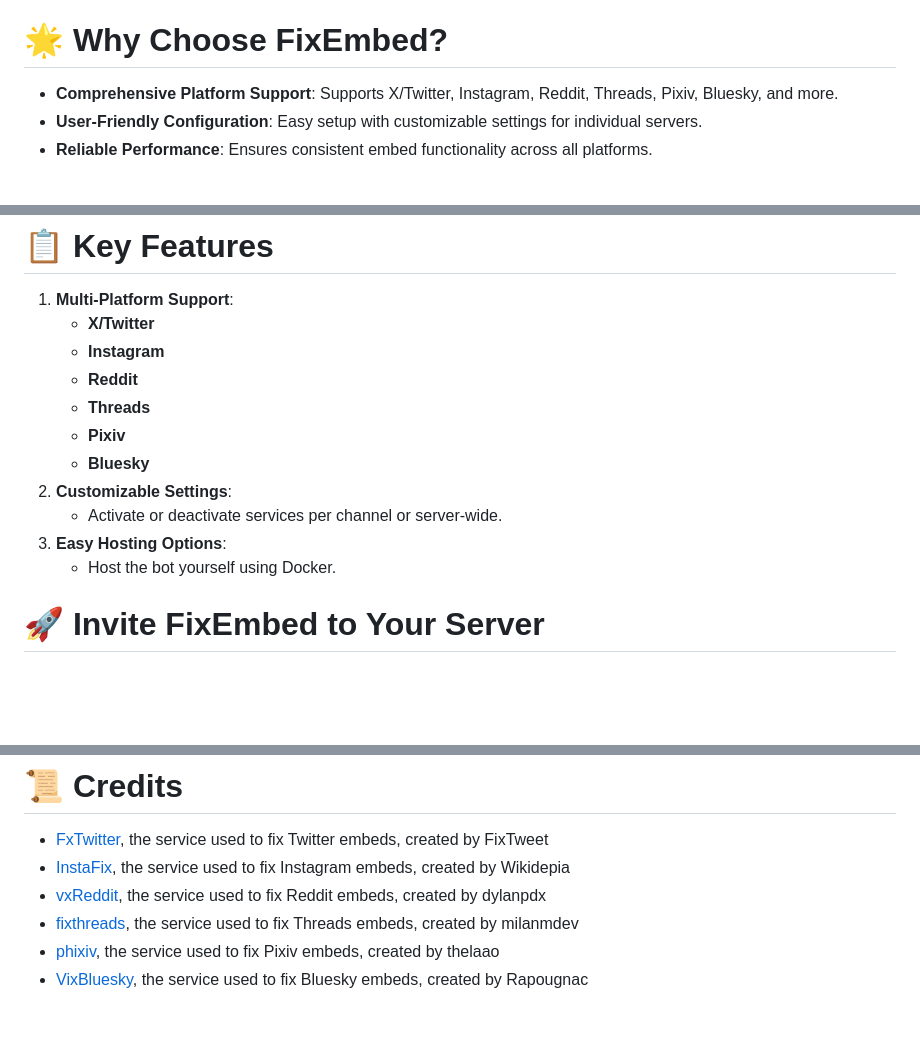
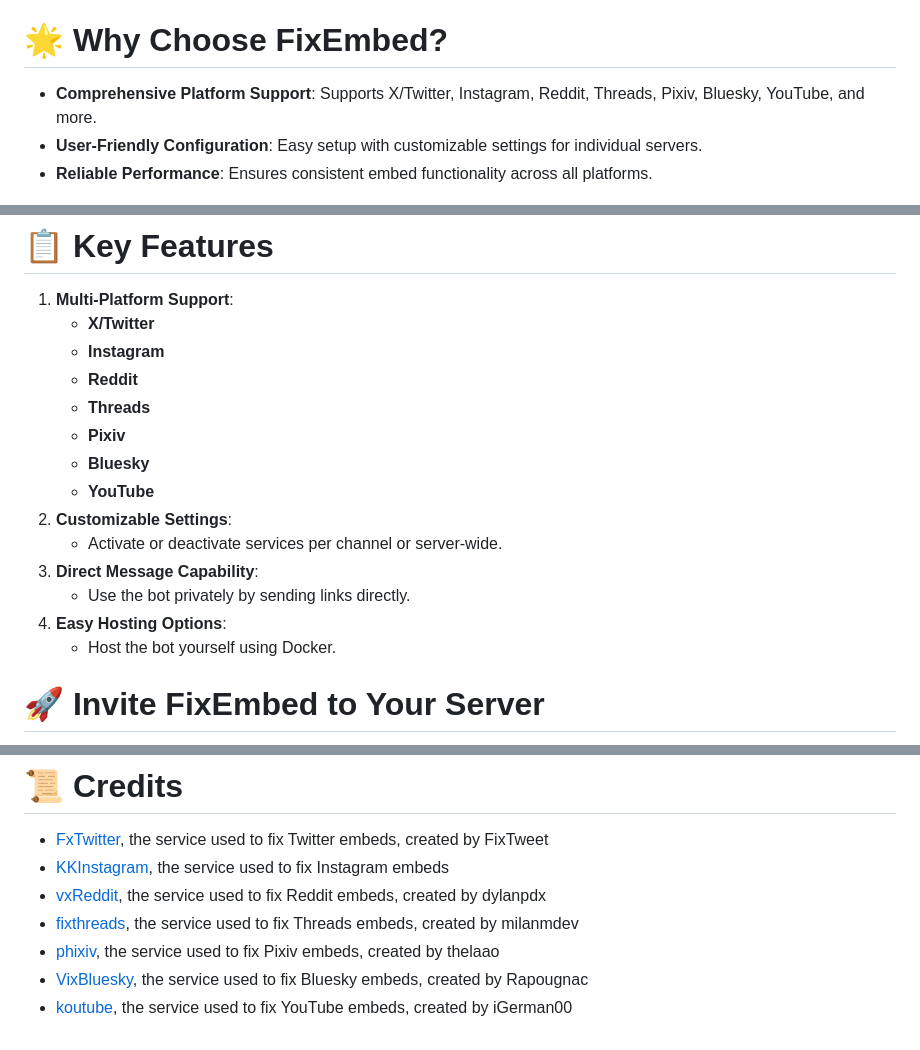
Before and after one commit to kenhendricks00/FixEmbed, a Markdown page: README.md, 3 parts joined by grey strips. GitHub-like rendering; blank space fills up the shorter version.

Commit message:
Add YouTube support to FixEmbed

```diff
--- a/README.md
+++ b/README.md
@@ -20,7 +20,7 @@ Send a message containing a <code>X/Twitter</code>, <code>Instagram</code>, <cod
 You can toggle the link conversion on specific channels using <code>/activate</code> and <code>/deactivate</code>.
 
 # 🌟 Why Choose FixEmbed?
-- **Comprehensive Platform Support**: Supports X/Twitter, Instagram, Reddit, Threads, Pixiv, Bluesky, and more.
+- **Comprehensive Platform Support**: Supports X/Twitter, Instagram, Reddit, Threads, Pixiv, Bluesky, YouTube, and more.
 - **User-Friendly Configuration**: Easy setup with customizable settings for individual servers.
 - **Reliable Performance**: Ensures consistent embed functionality across all platforms.
 
@@ -32,9 +32,12 @@ You can toggle the link conversion on specific channels using <code>/activate</c
     - **Threads**
     - **Pixiv**
     - **Bluesky**
+    - **YouTube**
 2. **Customizable Settings**:
     - Activate or deactivate services per channel or server-wide.
-3. **Easy Hosting Options**:
+3. **Direct Message Capability**:
+    - Use the bot privately by sending links directly.
+4. **Easy Hosting Options**:
     - Host the bot yourself using Docker.
 
 # 🚀 Invite FixEmbed to Your Server
@@ -62,8 +65,9 @@ If you need support or have any questions, you can join the [support server](htt
 
 # 📜 Credits
 - [FxTwitter](https://github.com/FixTweet/FxTwitter), the service used to fix Twitter embeds, created by FixTweet
-- [InstaFix](https://github.com/Wikidepia/InstaFix), the service used to fix Instagram embeds, created by Wikidepia
+- [KKInstagram](https://kkinstagram.com), the service used to fix Instagram embeds
 - [vxReddit](https://github.com/dylanpdx/vxReddit), the service used to fix Reddit embeds, created by dylanpdx
 - [fixthreads](https://github.com/milanmdev/fixthreads), the service used to fix Threads embeds, created by milanmdev
 - [phixiv](https://github.com/thelaao/phixiv), the service used to fix Pixiv embeds, created by thelaao
 - [VixBluesky](https://github.com/Rapougnac/VixBluesky), the service used to fix Bluesky embeds, created by Rapougnac
+- [koutube](https://github.com/iGerman00/koutube), the service used to fix YouTube embeds, created by iGerman00
```
Also changed, not shown: other parts of README.md (+1 -1 lines).
